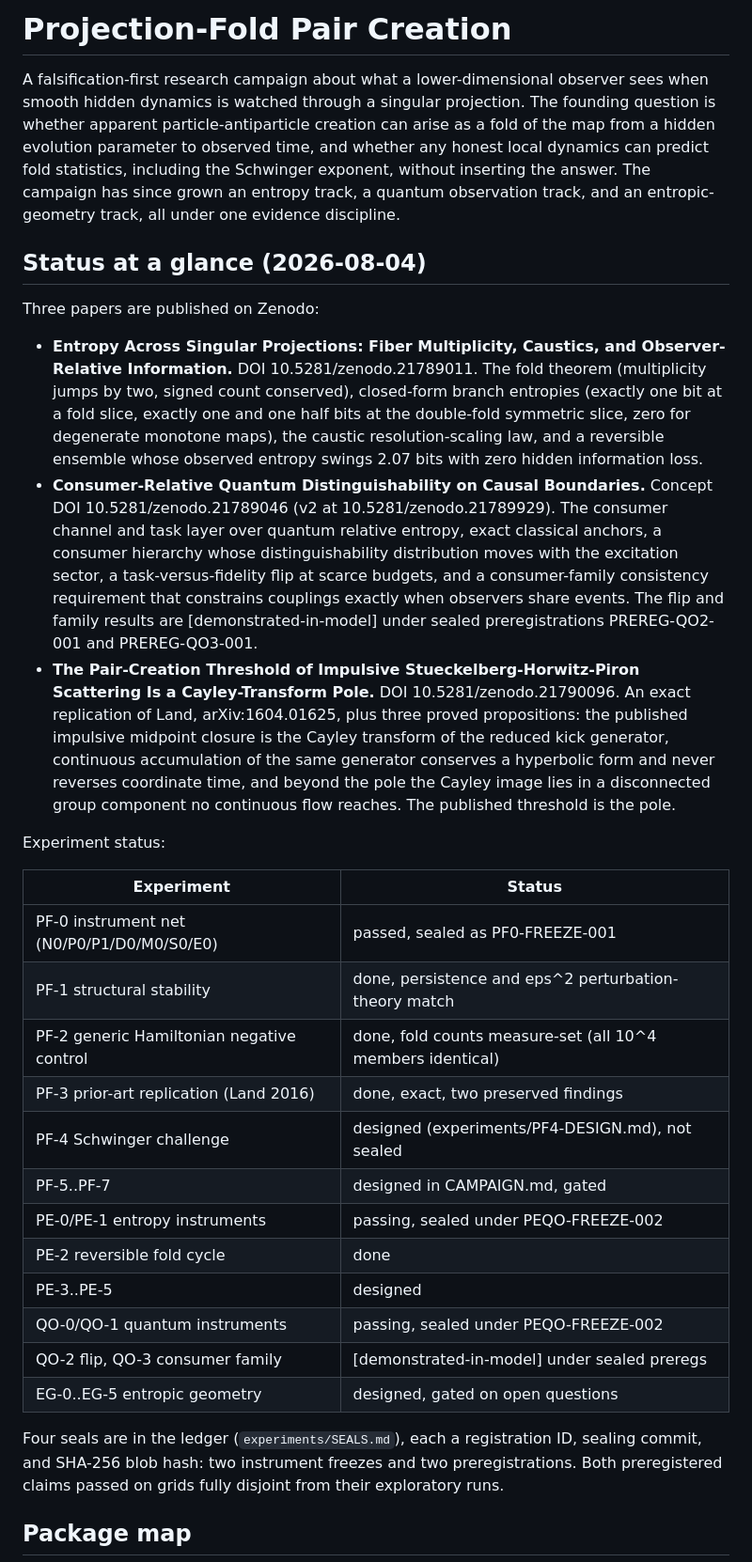
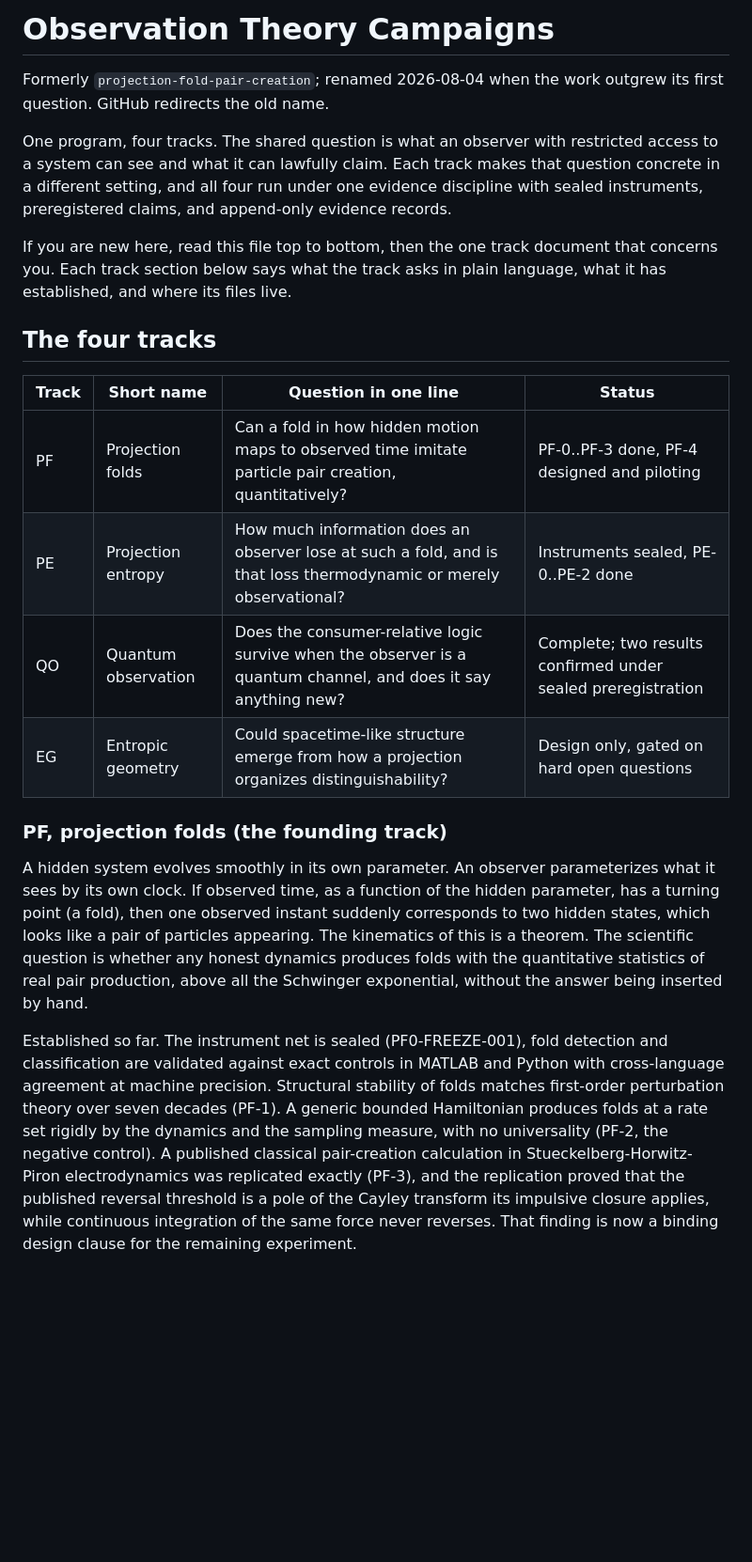
Before and after one commit to ahb-sjsu/observation-theory-campaigns, a Markdown page: README.md, the part around one of its changes. Shown at 94% size. Rendered like a GitHub page; blank space fills up the shorter version.

```diff
--- a/README.md
+++ b/README.md
@@ -1,67 +1,50 @@
-# Projection-Fold Pair Creation
+# Observation Theory Campaigns
 
-A falsification-first research campaign about what a lower-dimensional
-observer sees when smooth hidden dynamics is watched through a singular
-projection. The founding question is whether apparent particle-antiparticle
-creation can arise as a fold of the map from a hidden evolution parameter
-to observed time, and whether any honest local dynamics can predict fold
-statistics, including the Schwinger exponent, without inserting the
-answer. The campaign has since grown an entropy track, a quantum
-observation track, and an entropic-geometry track, all under one evidence
-discipline.
+Formerly `projection-fold-pair-creation`; renamed 2026-08-04 when the
+work outgrew its first question. GitHub redirects the old name.
 
-## Status at a glance (2026-08-04)
+One program, four tracks. The shared question is what an observer with
+restricted access to a system can see and what it can lawfully claim.
+Each track makes that question concrete in a different setting, and all
+four run under one evidence discipline with sealed instruments,
+preregistered claims, and append-only evidence records.
 
-Three papers are published on Zenodo:
+If you are new here, read this file top to bottom, then the one track
+document that concerns you. Each track section below says what the track
+asks in plain language, what it has established, and where its files
+live.
 
-- **Entropy Across Singular Projections: Fiber Multiplicity, Caustics,
-  and Observer-Relative Information.**
-  DOI 10.5281/zenodo.21789011. The fold theorem (multiplicity jumps by
-  two, signed count conserved), closed-form branch entropies (exactly one
-  bit at a fold slice, exactly one and one half bits at the double-fold
-  symmetric slice, zero for degenerate monotone maps), the caustic
-  resolution-scaling law, and a reversible ensemble whose observed
-  entropy swings 2.07 bits with zero hidden information loss.
-- **Consumer-Relative Quantum Distinguishability on Causal Boundaries.**
-  Concept DOI 10.5281/zenodo.21789046 (v2 at 10.5281/zenodo.21789929).
-  The consumer channel and task layer over quantum relative entropy,
-  exact classical anchors, a consumer hierarchy whose distinguishability
-  distribution moves with the excitation sector, a task-versus-fidelity
-  flip at scarce budgets, and a consumer-family consistency requirement
-  that constrains couplings exactly when observers share events. The
-  flip and family results are [demonstrated-in-model] under sealed
-  preregistrations PREREG-QO2-001 and PREREG-QO3-001.
-- **The Pair-Creation Threshold of Impulsive Stueckelberg-Horwitz-Piron
-  Scattering Is a Cayley-Transform Pole.**
-  DOI 10.5281/zenodo.21790096. An exact replication of Land,
-  arXiv:1604.01625, plus three proved propositions: the published
-  impulsive midpoint closure is the Cayley transform of the reduced kick
-  generator, continuous accumulation of the same generator conserves a
-  hyperbolic form and never reverses coordinate time, and beyond the
-  pole the Cayley image lies in a disconnected group component no
-  continuous flow reaches. The published threshold is the pole.
+## The four tracks
 
-Experiment status:
+| Track | Short name | Question in one line | Status |
+|---|---|---|---|
+| PF | Projection folds | Can a fold in how hidden motion maps to observed time imitate particle pair creation, quantitatively? | PF-0..PF-3 done, PF-4 designed and piloting |
+| PE | Projection entropy | How much information does an observer lose at such a fold, and is that loss thermodynamic or merely observational? | Instruments sealed, PE-0..PE-2 done |
+| QO | Quantum observation | Does the consumer-relative logic survive when the observer is a quantum channel, and does it say anything new? | Complete; two results confirmed under sealed preregistration |
+| EG | Entropic geometry | Could spacetime-like structure emerge from how a projection organizes distinguishability? | Design only, gated on hard open questions |
 
-| Experiment | Status |
-|---|---|
-| PF-0 instrument net (N0/P0/P1/D0/M0/S0/E0) | passed, sealed as PF0-FREEZE-001 |
-| PF-1 structural stability | done, persistence and eps^2 perturbation-theory match |
-| PF-2 generic Hamiltonian negative control | done, fold counts measure-set (all 10^4 members identical) |
-| PF-3 prior-art replication (Land 2016) | done, exact, two preserved findings |
-| PF-4 Schwinger challenge | designed (experiments/PF4-DESIGN.md), not sealed |
-| PF-5..PF-7 | designed in CAMPAIGN.md, gated |
-| PE-0/PE-1 entropy instruments | passing, sealed under PEQO-FREEZE-002 |
-| PE-2 reversible fold cycle | done |
-| PE-3..PE-5 | designed |
-| QO-0/QO-1 quantum instruments | passing, sealed under PEQO-FREEZE-002 |
-| QO-2 flip, QO-3 consumer family | [demonstrated-in-model] under sealed preregs |
-| EG-0..EG-5 entropic geometry | designed, gated on open questions |
+### PF, projection folds (the founding track)
 
-Four seals are in the ledger (`experiments/SEALS.md`), each a
-registration ID, sealing commit, and SHA-256 blob hash: two instrument
-freezes and two preregistrations. Both preregistered claims passed on
-grids fully disjoint from their exploratory runs.
+A hidden system evolves smoothly in its own parameter. An observer
+parameterizes what it sees by its own clock. If observed time, as a
+function of the hidden parameter, has a turning point (a fold), then one
+observed instant suddenly corresponds to two hidden states, which looks
+like a pair of particles appearing. The kinematics of this is a theorem.
+The scientific question is whether any honest dynamics produces folds
+with the quantitative statistics of real pair production, above all the
+Schwinger exponential, without the answer being inserted by hand.
 
-## Package map
+Established so far. The instrument net is sealed (PF0-FREEZE-001), fold
+detection and classification are validated against exact controls in
+MATLAB and Python with cross-language agreement at machine precision.
+Structural stability of folds matches first-order perturbation theory
+over seven decades (PF-1). A generic bounded Hamiltonian produces folds
+at a rate set rigidly by the dynamics and the sampling measure, with no
+universality (PF-2, the negative control). A published classical
+pair-creation calculation in Stueckelberg-Horwitz-Piron electrodynamics
+was replicated exactly (PF-3), and the replication proved that the
+published reversal threshold is a pole of the Cayley transform its
+impulsive closure applies, while continuous integration of the same
+force never reverses. That finding is now a binding design clause for
+the remaining experiment.
 
```
Also changed, not shown: other parts of README.md (+142 -52 lines).
